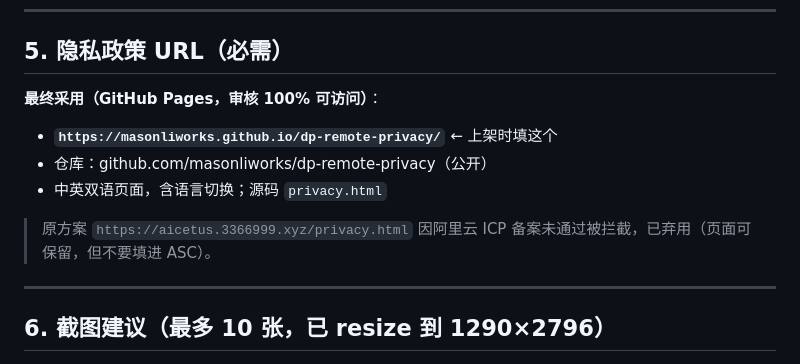
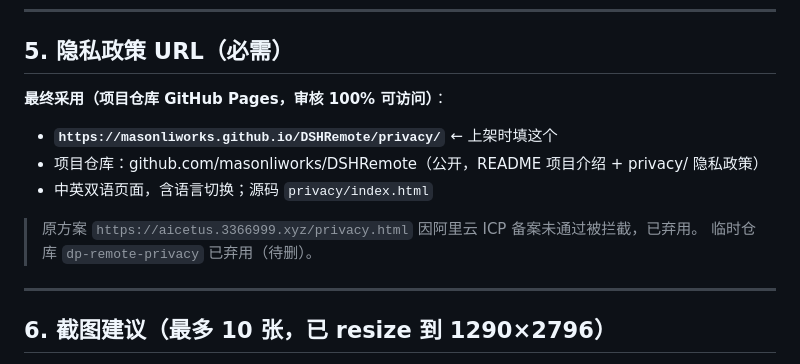
Before and after one commit to masonliworks/aicetus-1.0, a Markdown page: docs/appstore-prep/listing-draft.md, the part around the change. GitHub-like rendering.

Commit message:
Add privacy page under project, finalize app store listing draft

```diff
--- a/docs/appstore-prep/listing-draft.md
+++ b/docs/appstore-prep/listing-draft.md
@@ -75,12 +75,13 @@
 
 ## 5. 隐私政策 URL（必需）
 
-**最终采用（GitHub Pages，审核 100% 可访问）**：
-- **`https://masonliworks.github.io/dp-remote-privacy/`** ← 上架时填这个
-- 仓库：github.com/masonliworks/dp-remote-privacy（公开）
-- 中英双语页面，含语言切换；源码 `privacy.html`
+**最终采用（项目仓库 GitHub Pages，审核 100% 可访问）**：
+- **`https://masonliworks.github.io/DSHRemote/privacy/`** ← 上架时填这个
+- 项目仓库：github.com/masonliworks/DSHRemote（公开，README 项目介绍 + privacy/ 隐私政策）
+- 中英双语页面，含语言切换；源码 `privacy/index.html`
 
-> 原方案 `https://aicetus.3366999.xyz/privacy.html` 因阿里云 ICP 备案未通过被拦截，已弃用（页面可保留，但不要填进 ASC）。
+> 原方案 `https://aicetus.3366999.xyz/privacy.html` 因阿里云 ICP 备案未通过被拦截，已弃用。
+> 临时仓库 `dp-remote-privacy` 已弃用（待删）。
 
 ---
 
```
